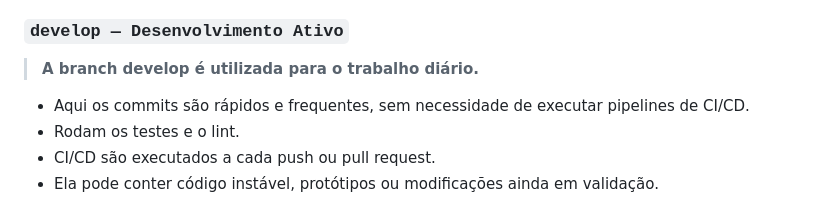
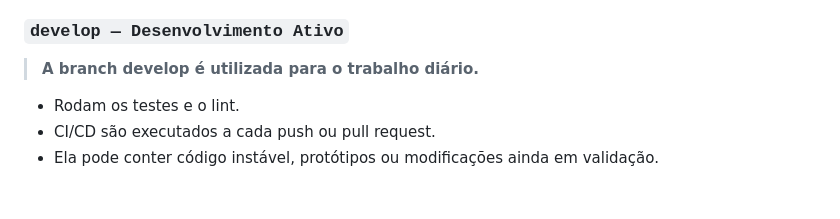
Before and after one commit to rodrigols89/rag-project, a Markdown page: README.md, the part around the change. Rendered like a GitHub page.

Commit message:
Update README.md to use CI/CD

```diff
--- a/README.md
+++ b/README.md
@@ -291,7 +291,6 @@ flowchart TD
 
 > **A branch develop é utilizada para o trabalho diário.**
 
- - Aqui os commits são rápidos e frequentes, sem necessidade de executar pipelines de CI/CD.
  - Rodam os testes e o lint.
  - CI/CD são executados a cada push ou pull request.
  - Ela pode conter código instável, protótipos ou modificações ainda em validação.
```
